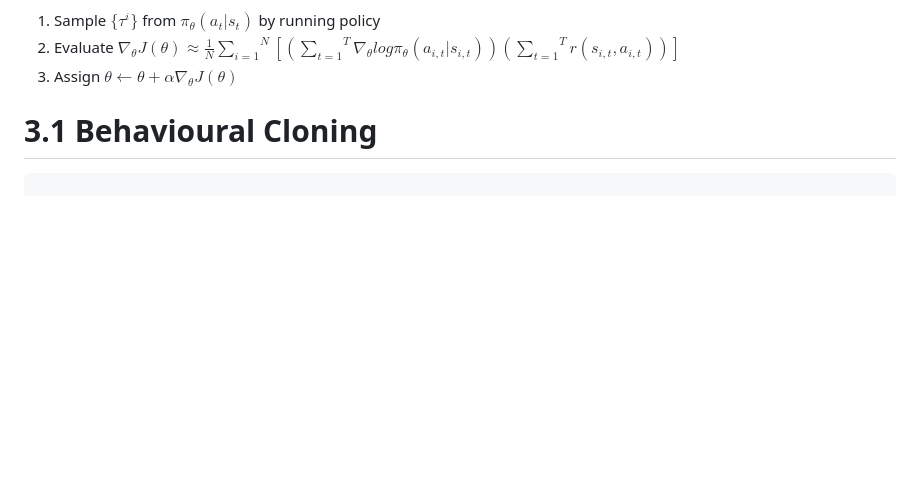
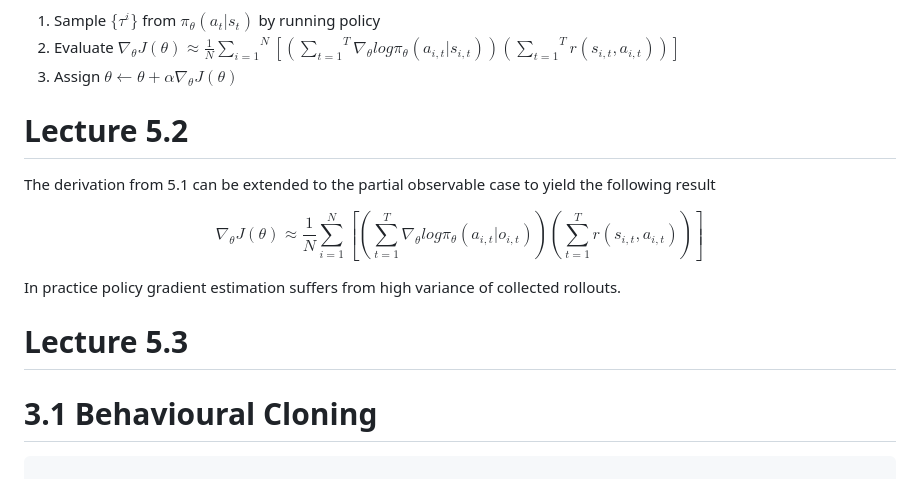
Before and after one commit to berkeleydeeprlcourse/homework_fall2023, a Markdown page: README.md, the part around the change. Rendered like a GitHub page; blank space fills up the shorter version.

Commit message:
add 5.2 notes

```diff
--- a/README.md
+++ b/README.md
@@ -84,6 +84,19 @@ Then we can update the network using the REINFORCE algorithm
 	Evaluate $\nabla_\theta J(\theta) \approx \frac{1}{N} \overset{N}{\underset{i=1}{\sum}} [(\overset{T}{\underset{t=1}{\sum}} \nabla_\theta log \pi_\theta(a_{i,t} \vert s_{i,t})) (\overset{T}{\underset{t=1}{\sum}} r(s_{i,t},a_{i,t}))]$
 3) Assign $\theta \leftarrow \theta + \alpha \nabla_\theta J(\theta)$
 
+# Lecture 5.2
+
+The derivation from 5.1 can be extended to the partial observable case to yield the following result
+
+$$
+\nabla_\theta J(\theta) \approx \frac{1}{N} \overset{N}{\underset{i=1}{\sum}} [(\overset{T}{\underset{t=1}{\sum}} \nabla_\theta log \pi_\theta(a_{i,t} \vert o_{i,t})) (\overset{T}{\underset{t=1}{\sum}} r(s_{i,t},a_{i,t}))]
+$$
+
+In practice policy gradient estimation suffers from high variance of collected rollouts.
+
+# Lecture 5.3
+
+
 
 # 3.1 Behavioural Cloning
 
```
